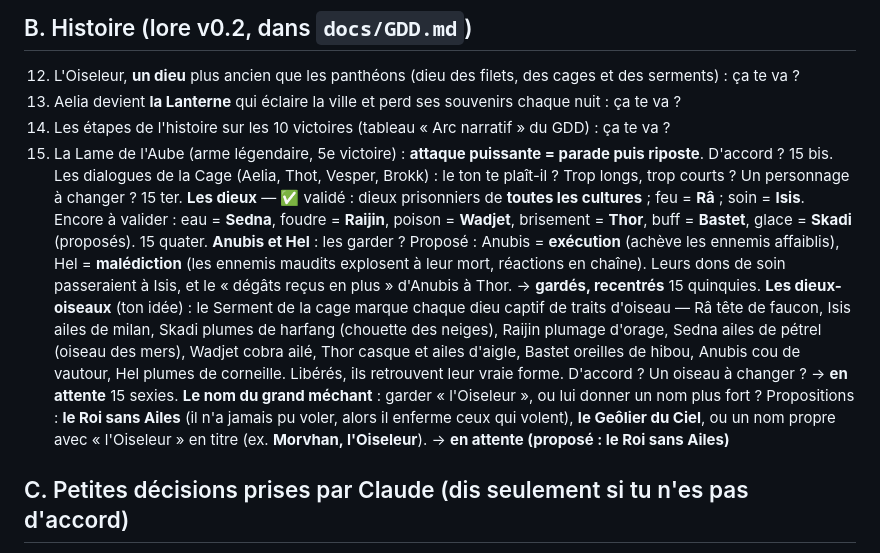
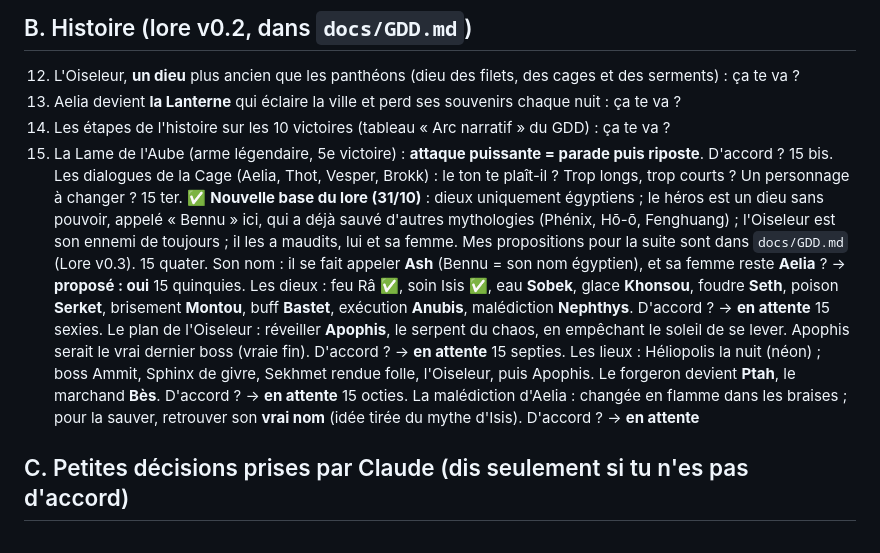
Before and after one commit to sachabeytout/ash, a Markdown page: docs/QUESTIONS.md, the part around the change. Rendered like a GitHub page.

```diff
--- a/docs/QUESTIONS.md
+++ b/docs/QUESTIONS.md
@@ -41,11 +41,12 @@ Dernière mise à jour : 30/10/2026 (version 0.43.0).
 14. Les étapes de l'histoire sur les 10 victoires (tableau « Arc narratif » du GDD) : ça te va ?
 15. La Lame de l'Aube (arme légendaire, 5e victoire) : **attaque puissante = parade puis riposte**. D'accord ?
     15 bis. Les dialogues de la Cage (Aelia, Thot, Vesper, Brokk) : le ton te plaît-il ? Trop longs, trop courts ? Un personnage à changer ?
-    15 ter. **Les dieux** — ✅ validé : dieux prisonniers de **toutes les cultures** ; feu = **Râ** ; soin = **Isis**.
-    Encore à valider : eau = **Sedna**, foudre = **Raijin**, poison = **Wadjet**, brisement = **Thor**, buff = **Bastet**, glace = **Skadi** (proposés).
-    15 quater. **Anubis et Hel** : les garder ? Proposé : Anubis = **exécution** (achève les ennemis affaiblis), Hel = **malédiction** (les ennemis maudits explosent à leur mort, réactions en chaîne). Leurs dons de soin passeraient à Isis, et le « dégâts reçus en plus » d'Anubis à Thor. → **gardés, recentrés**
-    15 quinquies. **Les dieux-oiseaux** (ton idée) : le Serment de la cage marque chaque dieu captif de traits d'oiseau — Râ tête de faucon, Isis ailes de milan, Skadi plumes de harfang (chouette des neiges), Raijin plumage d'orage, Sedna ailes de pétrel (oiseau des mers), Wadjet cobra ailé, Thor casque et ailes d'aigle, Bastet oreilles de hibou, Anubis cou de vautour, Hel plumes de corneille. Libérés, ils retrouvent leur vraie forme. D'accord ? Un oiseau à changer ? → **en attente**
-    15 sexies. **Le nom du grand méchant** : garder « l'Oiseleur », ou lui donner un nom plus fort ? Propositions : **le Roi sans Ailes** (il n'a jamais pu voler, alors il enferme ceux qui volent), **le Geôlier du Ciel**, ou un nom propre avec « l'Oiseleur » en titre (ex. **Morvhan, l'Oiseleur**). → **en attente (proposé : le Roi sans Ailes)**
+    15 ter. ✅ **Nouvelle base du lore (31/10)** : dieux uniquement égyptiens ; le héros est un dieu sans pouvoir, appelé « Bennu » ici, qui a déjà sauvé d'autres mythologies (Phénix, Hō-ō, Fenghuang) ; l'Oiseleur est son ennemi de toujours ; il les a maudits, lui et sa femme. Mes propositions pour la suite sont dans `docs/GDD.md` (Lore v0.3).
+    15 quater. Son nom : il se fait appeler **Ash** (Bennu = son nom égyptien), et sa femme reste **Aelia** ? → **proposé : oui**
+    15 quinquies. Les dieux : feu Râ ✅, soin Isis ✅, eau **Sobek**, glace **Khonsou**, foudre **Seth**, poison **Serket**, brisement **Montou**, buff **Bastet**, exécution **Anubis**, malédiction **Nephthys**. D'accord ? → **en attente**
+    15 sexies. Le plan de l'Oiseleur : réveiller **Apophis**, le serpent du chaos, en empêchant le soleil de se lever. Apophis serait le vrai dernier boss (vraie fin). D'accord ? → **en attente**
+    15 septies. Les lieux : Héliopolis la nuit (néon) ; boss Ammit, Sphinx de givre, Sekhmet rendue folle, l'Oiseleur, puis Apophis. Le forgeron devient **Ptah**, le marchand **Bès**. D'accord ? → **en attente**
+    15 octies. La malédiction d'Aelia : changée en flamme dans les braises ; pour la sauver, retrouver son **vrai nom** (idée tirée du mythe d'Isis). D'accord ? → **en attente**
 
 ## C. Petites décisions prises par Claude (dis seulement si tu n'es pas d'accord)
 
```
Also changed, not shown: docs/DECISIONS.md (+1 -0 lines), docs/GDD.md (+39 -0 lines).
